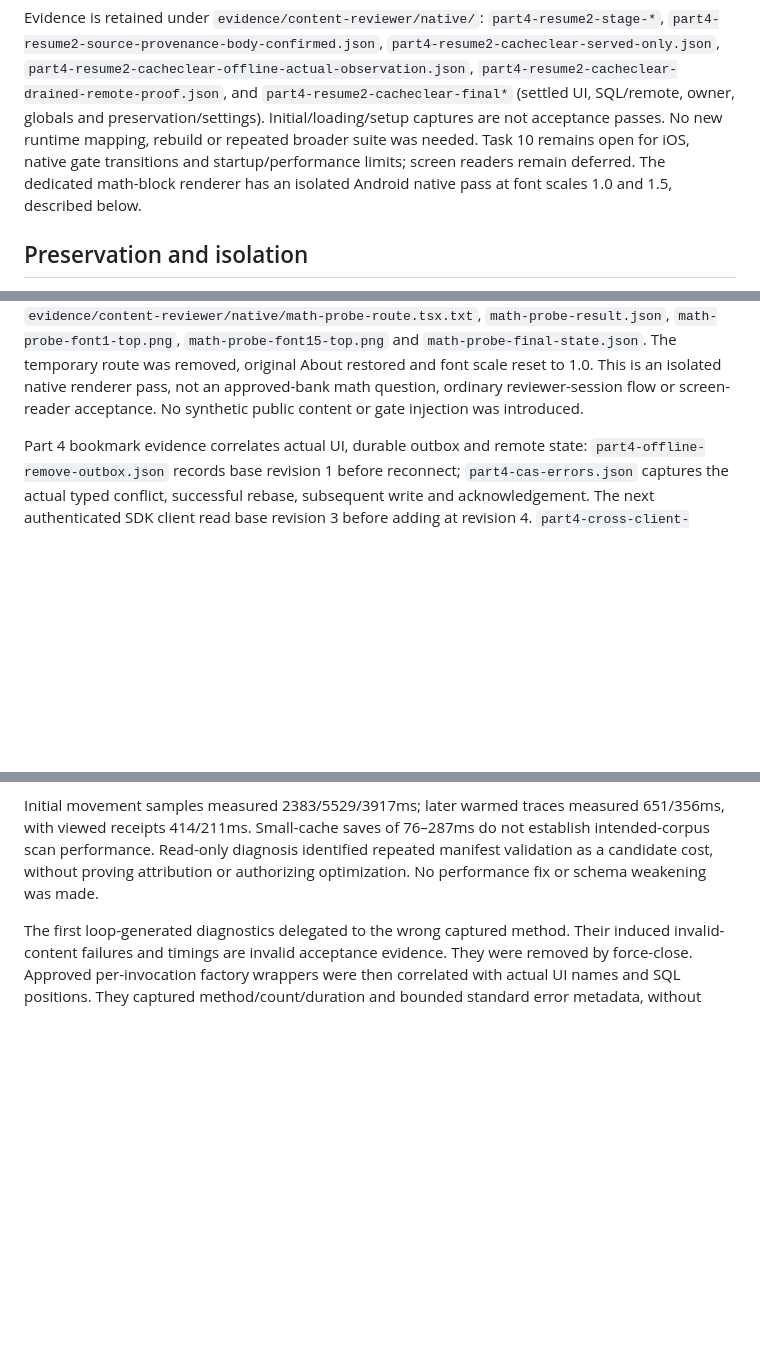
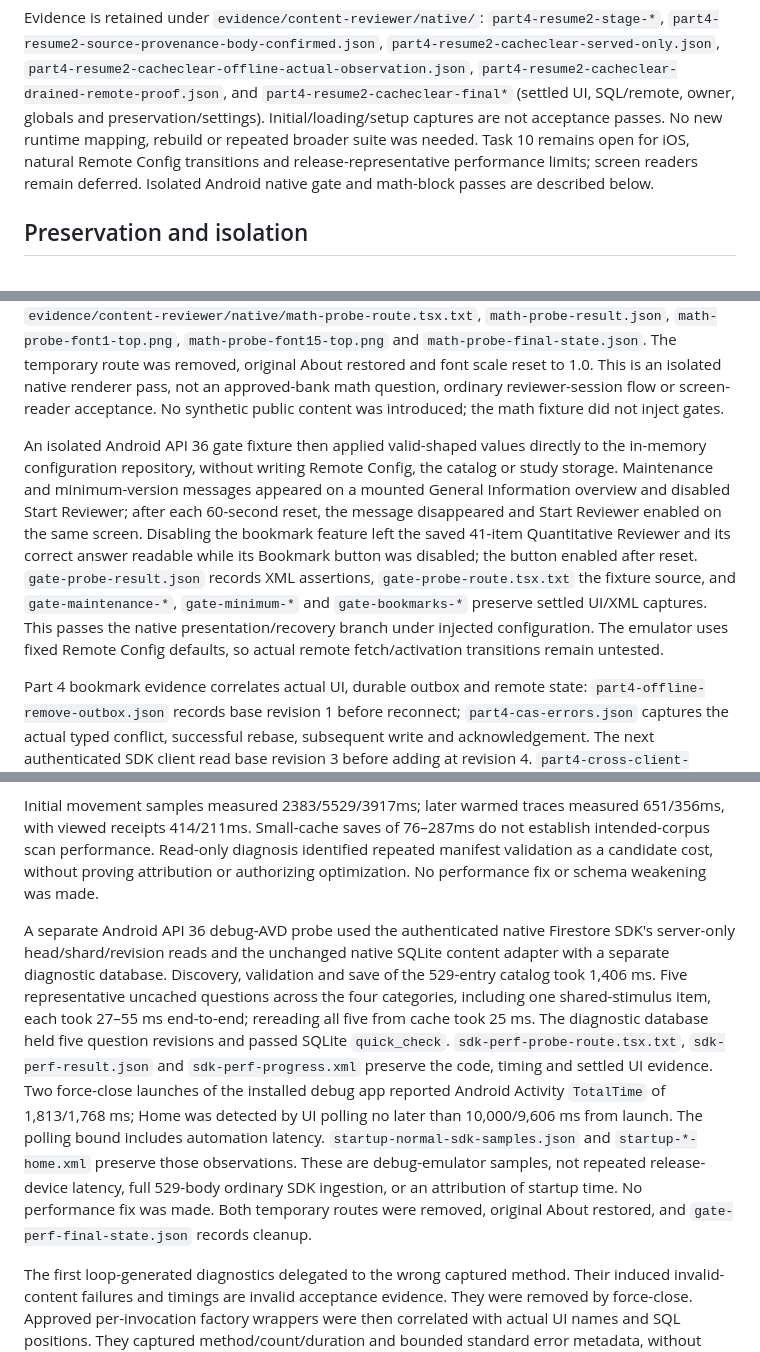
Before and after one commit to juliusbundalian/pnpe-exam-reviewer, a Markdown page: docs/verification/content-reviewer.md, 3 parts joined by grey strips. Drawn GitHub-style; blank space fills up the shorter version.

Commit message:
docs: record isolated Android gate and SDK timing evidence

```diff
--- a/docs/verification/content-reviewer.md
+++ b/docs/verification/content-reviewer.md
@@ -142,9 +142,9 @@ Evidence is retained under `evidence/content-reviewer/native/`:
 `part4-resume2-cacheclear-final*` (settled UI, SQL/remote, owner, globals and
 preservation/settings). Initial/loading/setup captures are not acceptance
 passes. No new runtime mapping, rebuild or repeated broader suite was needed.
-Task 10 remains open for iOS, native gate transitions and startup/performance
-limits; screen readers remain deferred. The dedicated math-block renderer has
-an isolated Android native pass at font scales 1.0 and 1.5, described below.
+Task 10 remains open for iOS, natural Remote Config transitions and
+release-representative performance limits; screen readers remain deferred.
+Isolated Android native gate and math-block passes are described below.
 
 ## Preservation and isolation
 
@@ -221,7 +221,21 @@ fixture source, result summary, UI captures and restored-state proof are in
 route was removed, original About restored and font scale reset to 1.0. This
 is an isolated native renderer pass, not an approved-bank math question,
 ordinary reviewer-session flow or screen-reader acceptance. No synthetic
-public content or gate injection was introduced.
+public content was introduced; the math fixture did not inject gates.
+
+An isolated Android API 36 gate fixture then applied valid-shaped values
+directly to the in-memory configuration repository, without writing Remote
+Config, the catalog or study storage. Maintenance and minimum-version messages
+appeared on a mounted General Information overview and disabled Start Reviewer;
+after each 60-second reset, the message disappeared and Start Reviewer enabled
+on the same screen. Disabling the bookmark feature left the saved 41-item
+Quantitative Reviewer and its correct answer readable while its Bookmark button
+was disabled; the button enabled after reset. `gate-probe-result.json` records
+XML assertions, `gate-probe-route.tsx.txt` the fixture source, and
+`gate-maintenance-*`, `gate-minimum-*` and `gate-bookmarks-*` preserve settled
+UI/XML captures. This passes the native presentation/recovery branch under
+injected configuration. The emulator uses fixed Remote Config defaults, so
+actual remote fetch/activation transitions remain untested.
 
 Part 4 bookmark evidence correlates actual UI, durable outbox and remote state:
 `part4-offline-remove-outbox.json` records base revision 1 before reconnect;
@@ -255,6 +269,24 @@ Initial movement samples measured 2383/5529/3917ms; later warmed traces measured
 establish intended-corpus scan performance. Read-only diagnosis identified
 repeated manifest validation as a candidate cost, without proving attribution
 or authorizing optimization. No performance fix or schema weakening was made.
+
+A separate Android API 36 debug-AVD probe used the authenticated native
+Firestore SDK's server-only head/shard/revision reads and the unchanged native
+SQLite content adapter with a separate diagnostic database. Discovery,
+validation and save of the 529-entry catalog took 1,406 ms. Five representative
+uncached questions across the four categories, including one shared-stimulus
+item, each took 27–55 ms end-to-end; rereading all five from cache took 25 ms.
+The diagnostic database held five question revisions and passed SQLite
+`quick_check`. `sdk-perf-probe-route.tsx.txt`, `sdk-perf-result.json` and
+`sdk-perf-progress.xml` preserve the code, timing and settled UI evidence.
+Two force-close launches of the installed debug app reported Android Activity
+`TotalTime` of 1,813/1,768 ms; Home was detected by UI polling no later than
+10,000/9,606 ms from launch. The polling bound includes automation latency.
+`startup-normal-sdk-samples.json` and `startup-*-home.xml` preserve those
+observations. These are debug-emulator samples, not repeated release-device
+latency, full 529-body ordinary SDK ingestion, or an attribution of startup
+time. No performance fix was made. Both temporary routes were removed, original
+About restored, and `gate-perf-final-state.json` records cleanup.
 
 The first loop-generated diagnostics delegated to the wrong captured method.
 Their induced invalid-content failures and timings are invalid acceptance
```
Also changed, not shown: other parts of docs/verification/content-reviewer.md (+1 -1 lines), 1 other file.
